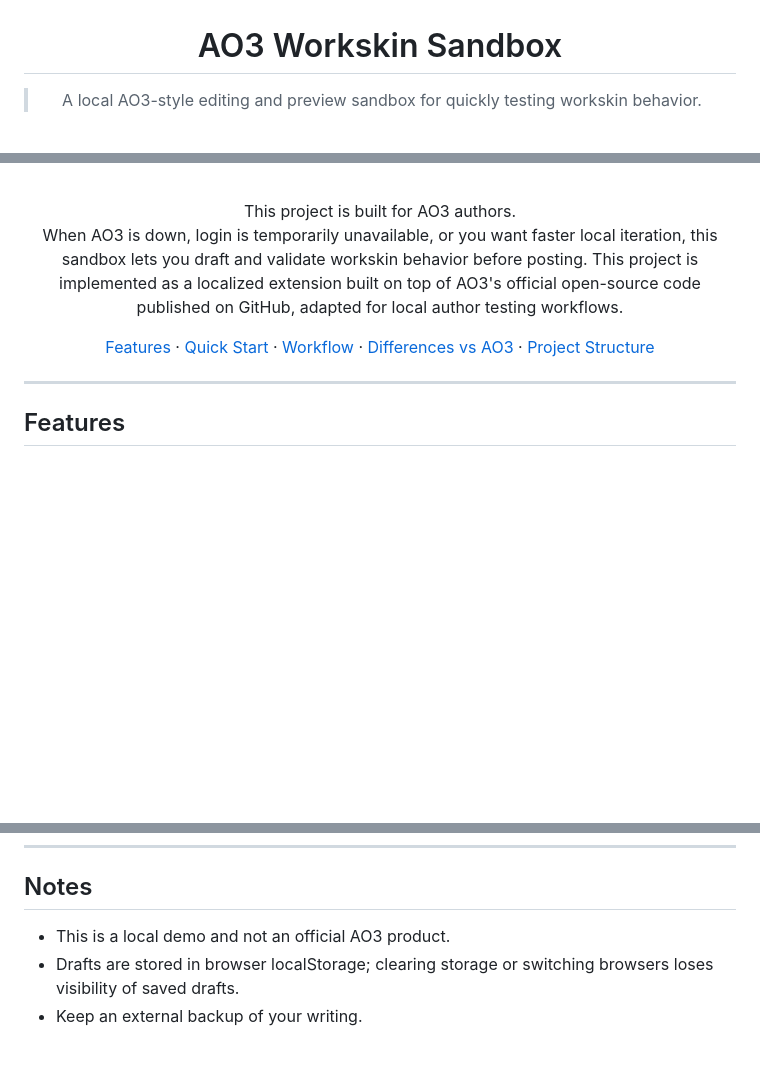
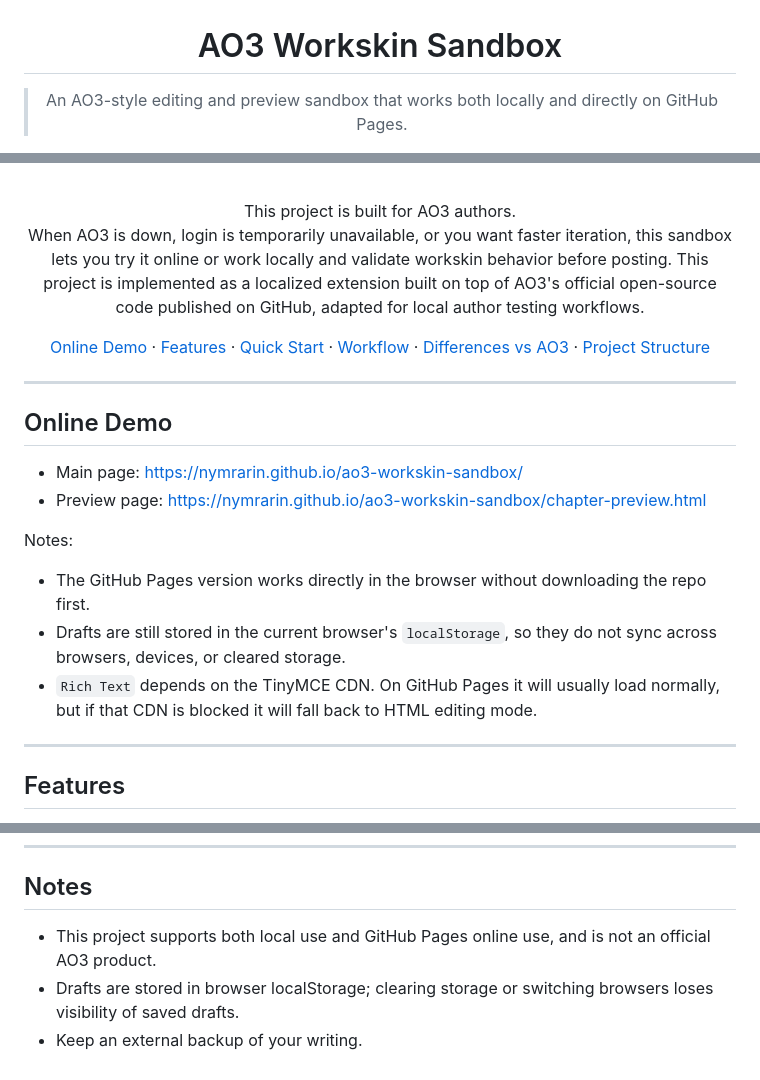
Before and after one commit to Vaelinos/ao3-workskin-sandbox, a Markdown page: README_EN.md, 3 parts joined by grey strips. Rendered like a GitHub page; blank space fills up the shorter version.

Commit message:
docs: add GitHub Pages online usage notes

```diff
--- a/README_EN.md
+++ b/README_EN.md
@@ -2,5 +2,5 @@
 
 # AO3 Workskin Sandbox
 
-> A local AO3-style editing and preview sandbox for quickly testing workskin behavior.
+> An AO3-style editing and preview sandbox that works both locally and directly on GitHub Pages.
 
@@ -12,12 +12,25 @@
 <br>
 
 This project is built for AO3 authors.
-When AO3 is down, login is temporarily unavailable, or you want faster local iteration, this sandbox lets you draft and validate workskin behavior before posting.
+When AO3 is down, login is temporarily unavailable, or you want faster iteration, this sandbox lets you try it online or work locally and validate workskin behavior before posting.
 This project is implemented as a localized extension built on top of AO3's official open-source code published on GitHub, adapted for local author testing workflows.
 
-[Features](#features) · [Quick Start](#quick-start) · [Workflow](#workflow) · [Differences vs AO3](#differences-vs-ao3) · [Project Structure](#project-structure)
+[Online Demo](#online-demo) · [Features](#features) · [Quick Start](#quick-start) · [Workflow](#workflow) · [Differences vs AO3](#differences-vs-ao3) · [Project Structure](#project-structure)
 
 </div>
+
+---
+
+## Online Demo
+
+- Main page: <https://nymrarin.github.io/ao3-workskin-sandbox/>
+- Preview page: <https://nymrarin.github.io/ao3-workskin-sandbox/chapter-preview.html>
+
+Notes:
+
+- The GitHub Pages version works directly in the browser without downloading the repo first.
+- Drafts are still stored in the current browser's `localStorage`, so they do not sync across browsers, devices, or cleared storage.
+- `Rich Text` depends on the TinyMCE CDN. On GitHub Pages it will usually load normally, but if that CDN is blocked it will fall back to HTML editing mode.
 
 ---
 
@@ -109,6 +122,6 @@ ao3-workskin-sandbox/
 
 ## Notes
 
-- This is a local demo and not an official AO3 product.
+- This project supports both local use and GitHub Pages online use, and is not an official AO3 product.
 - Drafts are stored in browser localStorage; clearing storage or switching browsers loses visibility of saved drafts.
 - Keep an external backup of your writing.
```
Also changed, not shown: other parts of README_EN.md (+1 -1 lines), README.md (+19 -6 lines).
